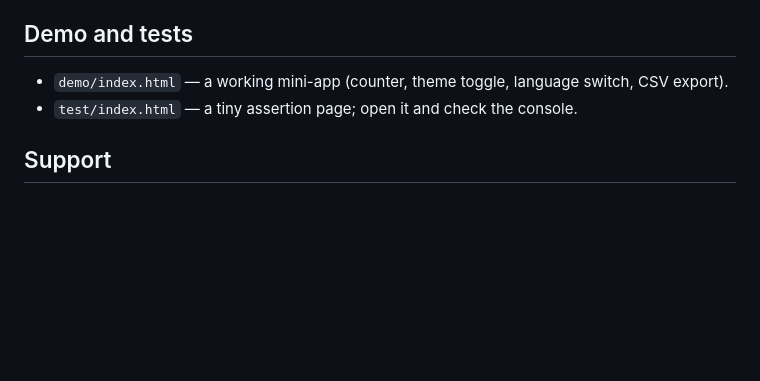
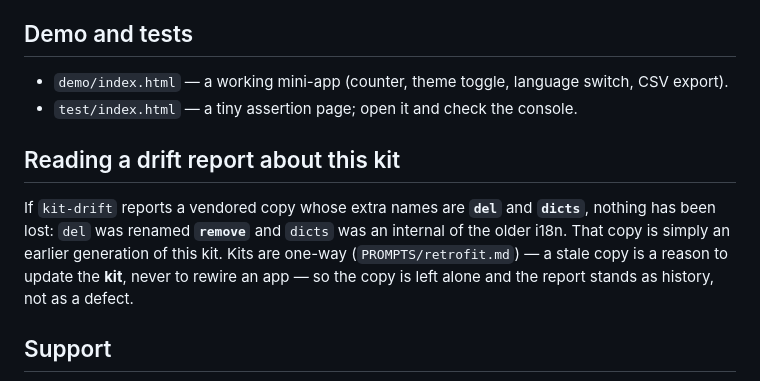
Before and after one commit to drsamonline/web-kit, a Markdown page: README.md, the part around the change. Rendered like a GitHub page; blank space fills up the shorter version.

Commit message:
README: how to read a drift report about this kit (del -> remove, dicts -> an old internal)
kit-drift reports a vendored copy whose extra names are 'del' and 'dicts'. Nothing was
lost: 'del' was renamed 'remove' at the same line, and 'dicts' was an internal of the
older i18n. The copy is an earlier generation of this kit.

Recorded here because a drift report is read months later by someone who does not have
that history, and because the one-way rule means the copy is left alone: a stale copy is
a reason to update the kit, never to rewire an app.

```diff
--- a/README.md
+++ b/README.md
@@ -52,6 +52,14 @@ block. Nothing else is required.
   switch, CSV export).
 - `test/index.html` — a tiny assertion page; open it and check the console.
 
+## Reading a drift report about this kit
+
+If `kit-drift` reports a vendored copy whose extra names are **`del`** and **`dicts`**,
+nothing has been lost: `del` was renamed **`remove`** and `dicts` was an internal of the
+older i18n. That copy is simply an earlier generation of this kit. Kits are one-way
+(`PROMPTS/retrofit.md`) — a stale copy is a reason to update the **kit**, never to rewire
+an app — so the copy is left alone and the report stands as history, not as a defect.
+
 ## Support
 
 <img src="docs/assets/support-portrait.jpg" width="72" height="72" alt="Dr. Sohil Momin" align="left" style="border-radius:50%;margin-right:1rem">
```
